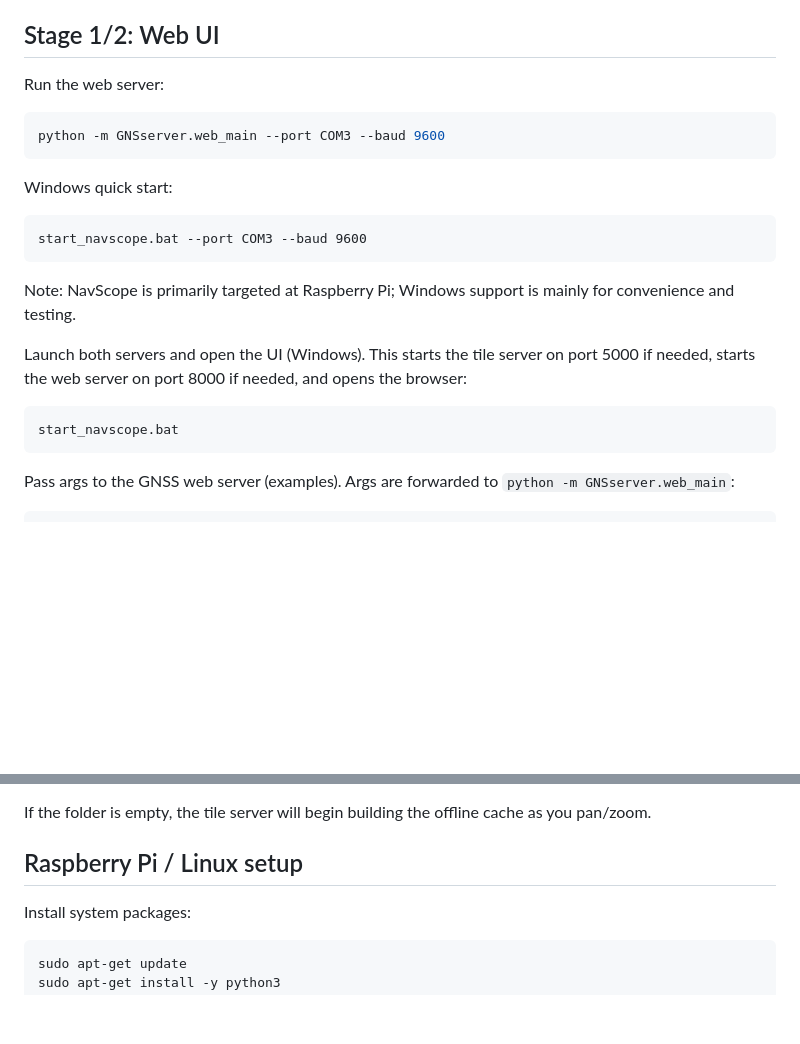
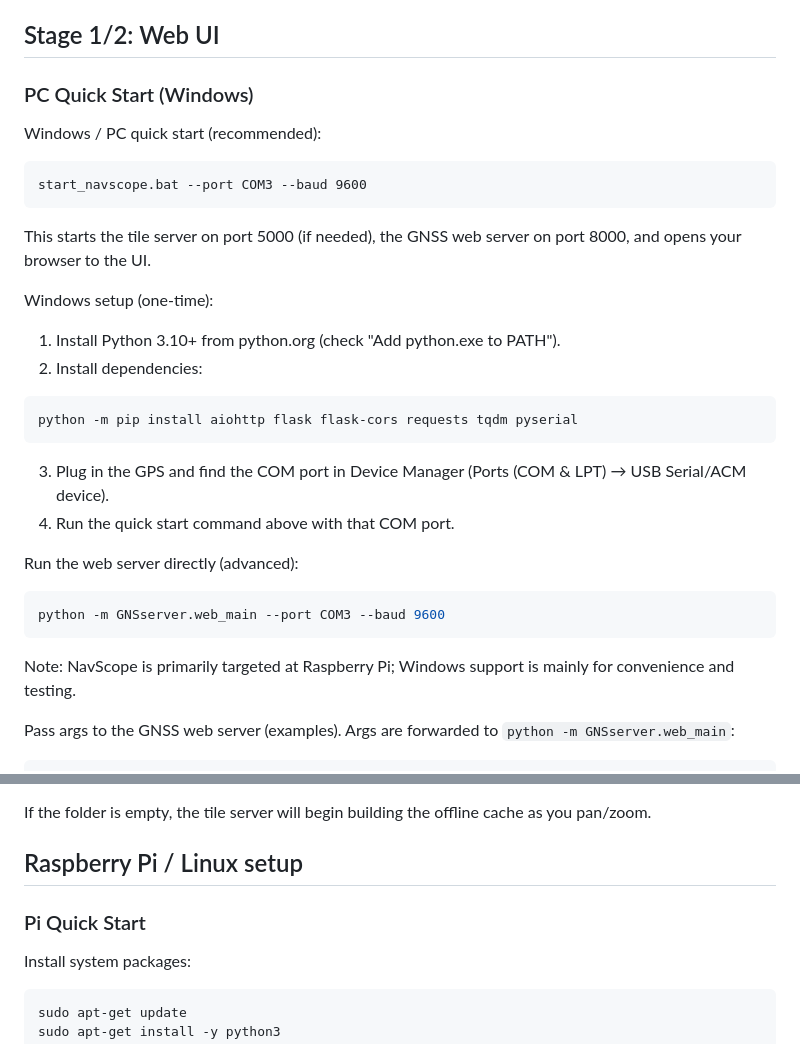
Before and after one commit to DaveJohnsonPiDeck/NavScope, a Markdown page: README.md, 2 parts joined by grey strips. GitHub-like rendering; blank space fills up the shorter version.

Commit message:
Clarify PC and Pi quick starts

````diff
--- a/README.md
+++ b/README.md
@@ -31,28 +31,38 @@ Notes:
 
 ## Stage 1/2: Web UI
 
-Run the web server:
+### PC Quick Start (Windows)
+
+Windows / PC quick start (recommended):
+
+```bat
+start_navscope.bat --port COM3 --baud 9600
+```
+
+This starts the tile server on port 5000 (if needed), the GNSS web server on
+port 8000, and opens your browser to the UI.
+
+Windows setup (one-time):
+
+1) Install Python 3.10+ from python.org (check "Add python.exe to PATH").
+2) Install dependencies:
+
+```bat
+python -m pip install aiohttp flask flask-cors requests tqdm pyserial
+```
+
+3) Plug in the GPS and find the COM port in Device Manager
+   (Ports (COM & LPT) → USB Serial/ACM device).
+4) Run the quick start command above with that COM port.
+
+Run the web server directly (advanced):
 
 ```bash
 python -m GNSserver.web_main --port COM3 --baud 9600
 ```
 
-Windows quick start:
-
-```bat
-start_navscope.bat --port COM3 --baud 9600
-```
-
 Note: NavScope is primarily targeted at Raspberry Pi; Windows support is
 mainly for convenience and testing.
-
-Launch both servers and open the UI (Windows). This starts the tile server
-on port 5000 if needed, starts the web server on port 8000 if needed, and
-opens the browser:
-
-```bat
-start_navscope.bat
-```
 
 Pass args to the GNSS web server (examples). Args are forwarded to
 `python -m GNSserver.web_main`:
@@ -75,6 +85,8 @@ TILE_FOLDER = "C:/path/to/tiles"
 If the folder is empty, the tile server will begin building the offline cache as you pan/zoom.
 
 ## Raspberry Pi / Linux setup
+
+### Pi Quick Start
 
 Install system packages:
 
````
